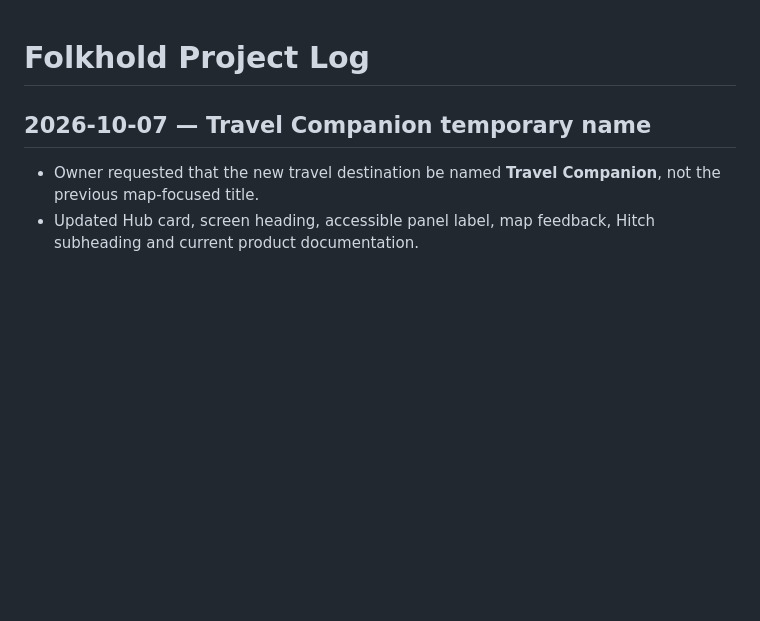
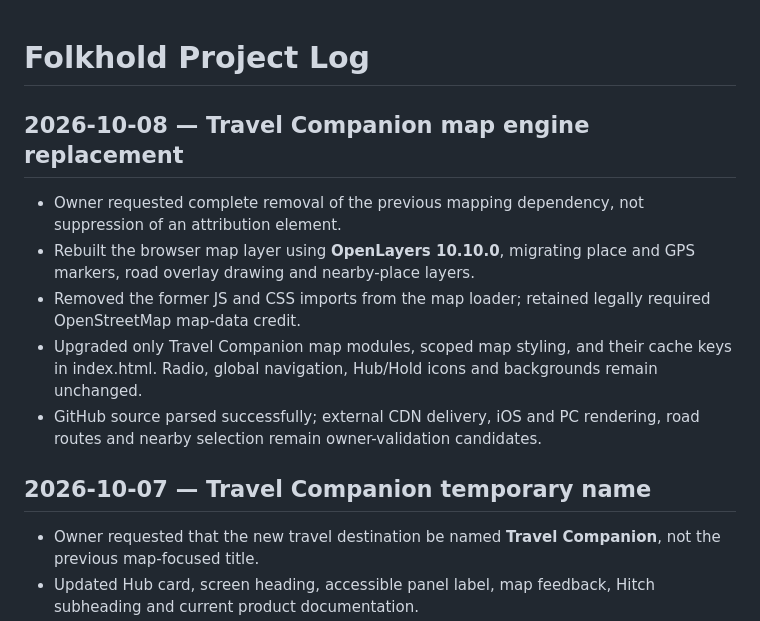
Before and after one commit to dereksparks1982/folkhold, a Markdown page: docs/PROJECT_LOG.md, the part around the change. Rendered like a GitHub page; blank space fills up the shorter version.

Commit message:
Record full mapping dependency replacement and test boundary

```diff
--- a/docs/PROJECT_LOG.md
+++ b/docs/PROJECT_LOG.md
@@ -1,4 +1,13 @@
 # Folkhold Project Log
+
+## 2026-10-08 — Travel Companion map engine replacement
+
+- Owner requested complete removal of the previous mapping dependency, not suppression of an attribution element.
+- Rebuilt the browser map layer using **OpenLayers 10.10.0**, migrating place and GPS markers, road overlay drawing and nearby-place layers.
+- Removed the former JS and CSS imports from the map loader; retained legally required OpenStreetMap map-data credit.
+- Upgraded only Travel Companion map modules, scoped map styling, and their cache keys in index.html. Radio, global navigation, Hub/Hold icons and backgrounds remain unchanged.
+- GitHub source parsed successfully; external CDN delivery, iOS and PC rendering, road routes and nearby selection remain owner-validation candidates.
+
 
 ## 2026-10-07 — Travel Companion temporary name
 
```
